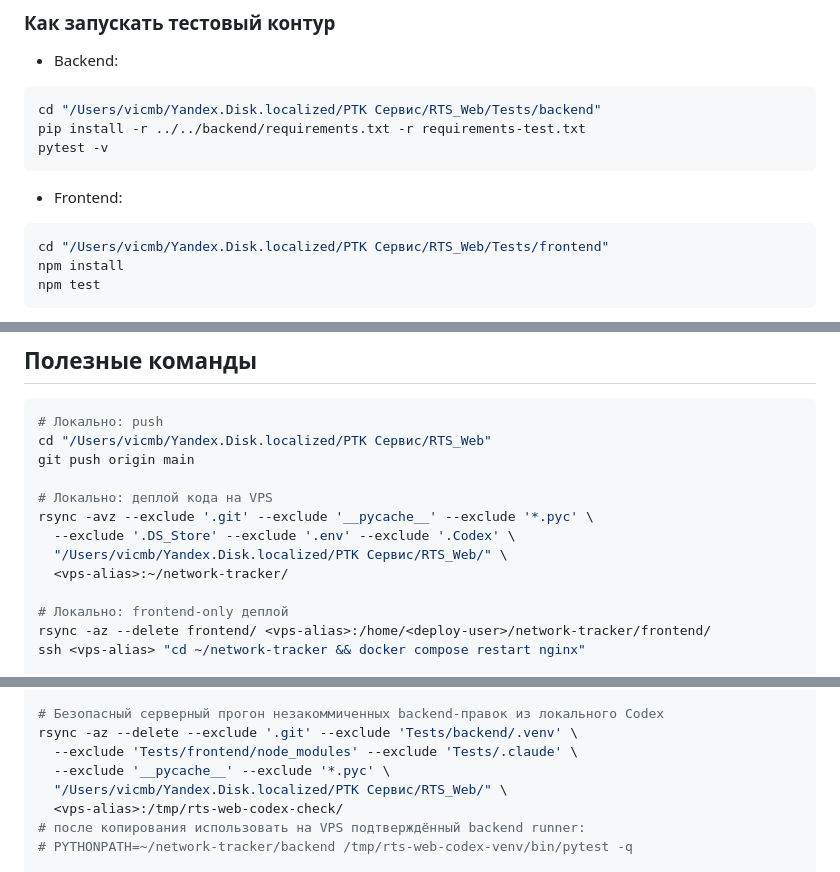
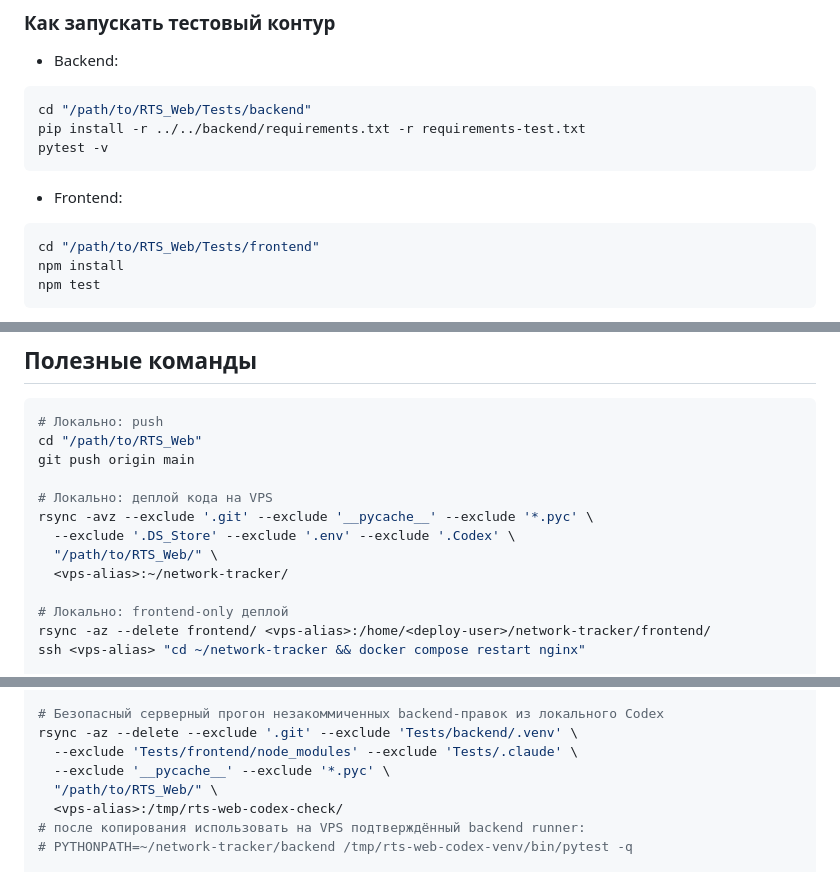
Before and after one commit to vblyakherov/RTS-Web, a Markdown page: AGENTS.md, 3 parts joined by grey strips. Rendered like a GitHub page.

````diff
--- a/AGENTS.md
+++ b/AGENTS.md
@@ -663,13 +663,13 @@ GET /api/health
 ### Как запускать тестовый контур
 - Backend:
 ```bash
-cd "/Users/vicmb/Yandex.Disk.localized/РТК Сервис/RTS_Web/Tests/backend"
+cd "/path/to/RTS_Web/Tests/backend"
 pip install -r ../../backend/requirements.txt -r requirements-test.txt
 pytest -v
 ```
 - Frontend:
 ```bash
-cd "/Users/vicmb/Yandex.Disk.localized/РТК Сервис/RTS_Web/Tests/frontend"
+cd "/path/to/RTS_Web/Tests/frontend"
 npm install
 npm test
 ```
@@ -789,13 +789,13 @@ npm test
 ## Полезные команды
 ```bash
 # Локально: push
-cd "/Users/vicmb/Yandex.Disk.localized/РТК Сервис/RTS_Web"
+cd "/path/to/RTS_Web"
 git push origin main
 
 # Локально: деплой кода на VPS
 rsync -avz --exclude '.git' --exclude '__pycache__' --exclude '*.pyc' \
   --exclude '.DS_Store' --exclude '.env' --exclude '.Codex' \
-  "/Users/vicmb/Yandex.Disk.localized/РТК Сервис/RTS_Web/" \
+  "/path/to/RTS_Web/" \
   <vps-alias>:~/network-tracker/
 
 # Локально: frontend-only деплой
@@ -833,7 +833,7 @@ ssh <vps-alias> "cd ~/network-tracker/Tests/frontend && npm test"
 rsync -az --delete --exclude '.git' --exclude 'Tests/backend/.venv' \
   --exclude 'Tests/frontend/node_modules' --exclude 'Tests/.claude' \
   --exclude '__pycache__' --exclude '*.pyc' \
-  "/Users/vicmb/Yandex.Disk.localized/РТК Сервис/RTS_Web/" \
+  "/path/to/RTS_Web/" \
   <vps-alias>:/tmp/rts-web-codex-check/
 # после копирования использовать на VPS подтверждённый backend runner:
 # PYTHONPATH=~/network-tracker/backend /tmp/rts-web-codex-venv/bin/pytest -q
````
Also changed, not shown: backend/templates/README.md (+1 -1 lines).
